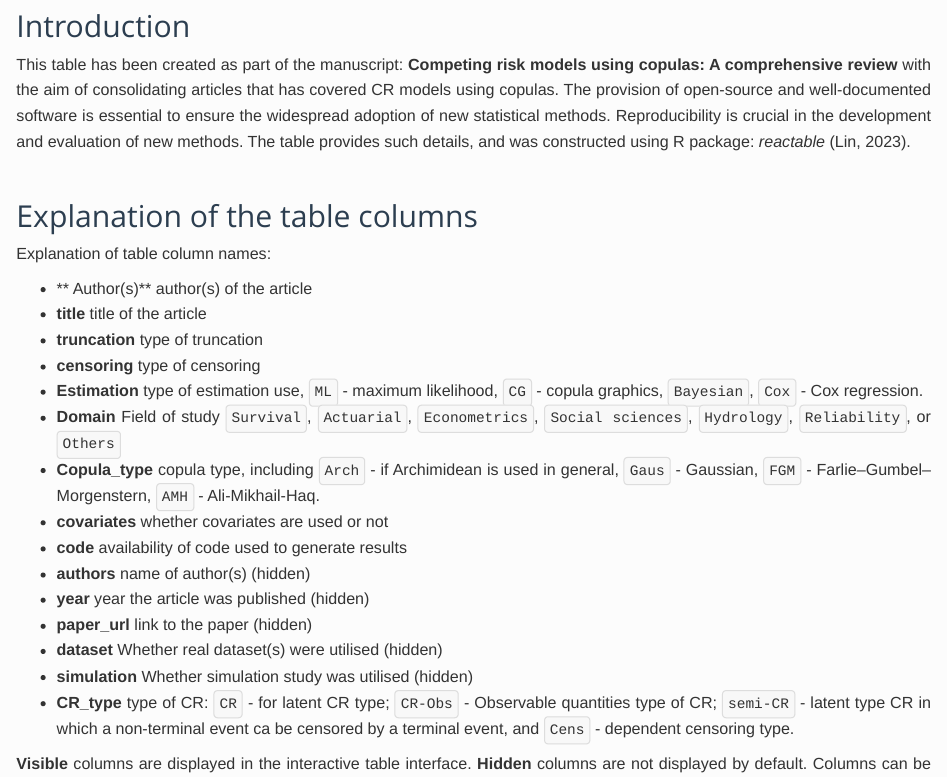
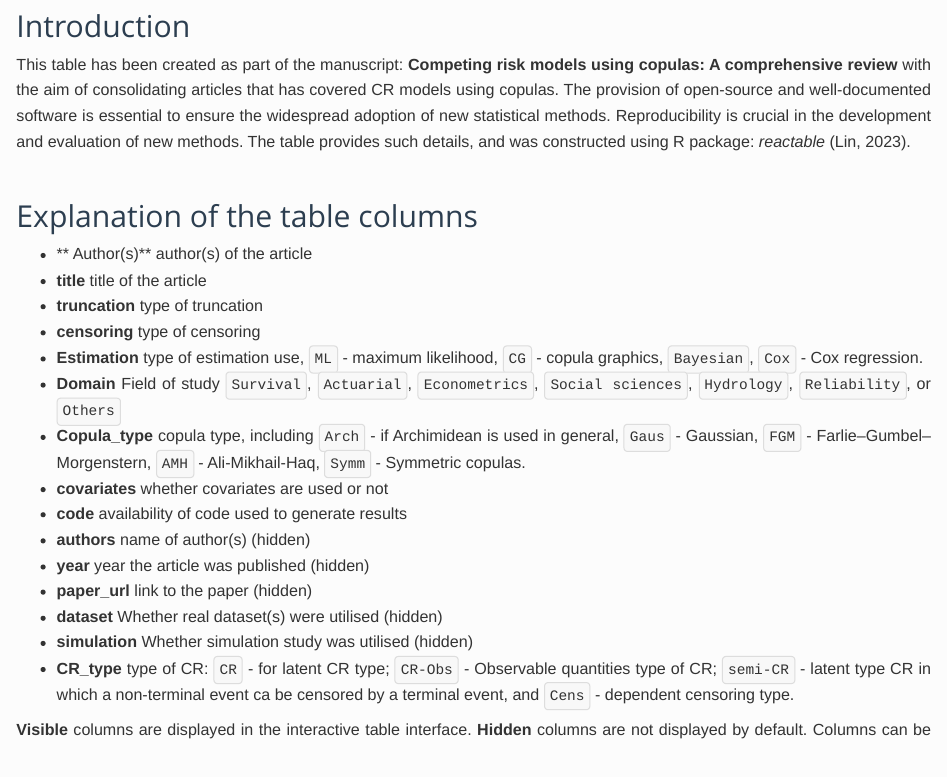
Before and after one commit to jmajakwara/Copula-CR, an R Markdown document (CR_Copulas.Rmd): the page in a window 1100 px wide, from 140 px down. Rendered offline with R 4.5, knitr and Pandoc, with nearby package versions; some code elsewhere in the file could not run offline.

Commit message:
Update CR_Copulas.Rmd with formatting

```diff
--- a/CR_Copulas.Rmd
+++ b/CR_Copulas.Rmd
@@ -42,15 +42,13 @@ cache=FALSE,size='tiny',comment='',fig.width=8,fig.height=4.5,options(width = 70
 This table has been created as part of the manuscript: **Competing risk models using copulas: A comprehensive review** with the aim of consolidating articles that has covered CR models using copulas. The provision of open-source and well-documented software is essential to ensure the widespread adoption of new statistical methods. Reproducibility is crucial in the development and evaluation of new methods. The table provides such details, and was constructed using R package: *reactable* (Lin, 2023).
 
 ## Explanation of the table columns
-Explanation of table column names:
-
 + ** Author(s)** author(s) of the article
 + **title** title of the article
 + **truncation** type of truncation
 + **censoring** type of censoring
 + **Estimation** type of estimation use, `ML` - maximum likelihood, `CG` - copula graphics, `Bayesian`, `Cox` - Cox regression.
 + **Domain** Field of study `Survival`, `Actuarial`, `Econometrics`, `Social sciences`, `Hydrology`, `Reliability`, or `Others`
-+ **Copula_type** copula type, including `Arch` - if Archimidean is used in general,  `Gaus` - Gaussian, `FGM` - Farlie–Gumbel–Morgenstern,  `AMH` - Ali-Mikhail-Haq.
++ **Copula_type** copula type, including `Arch` - if Archimidean is used in general,  `Gaus` - Gaussian, `FGM` - Farlie–Gumbel–Morgenstern,  `AMH` - Ali-Mikhail-Haq, `Symm` - Symmetric copulas.
 + **covariates** whether covariates are used or not
 + **code** availability of code used to generate results
 + **authors** name of author(s) (hidden)
```
